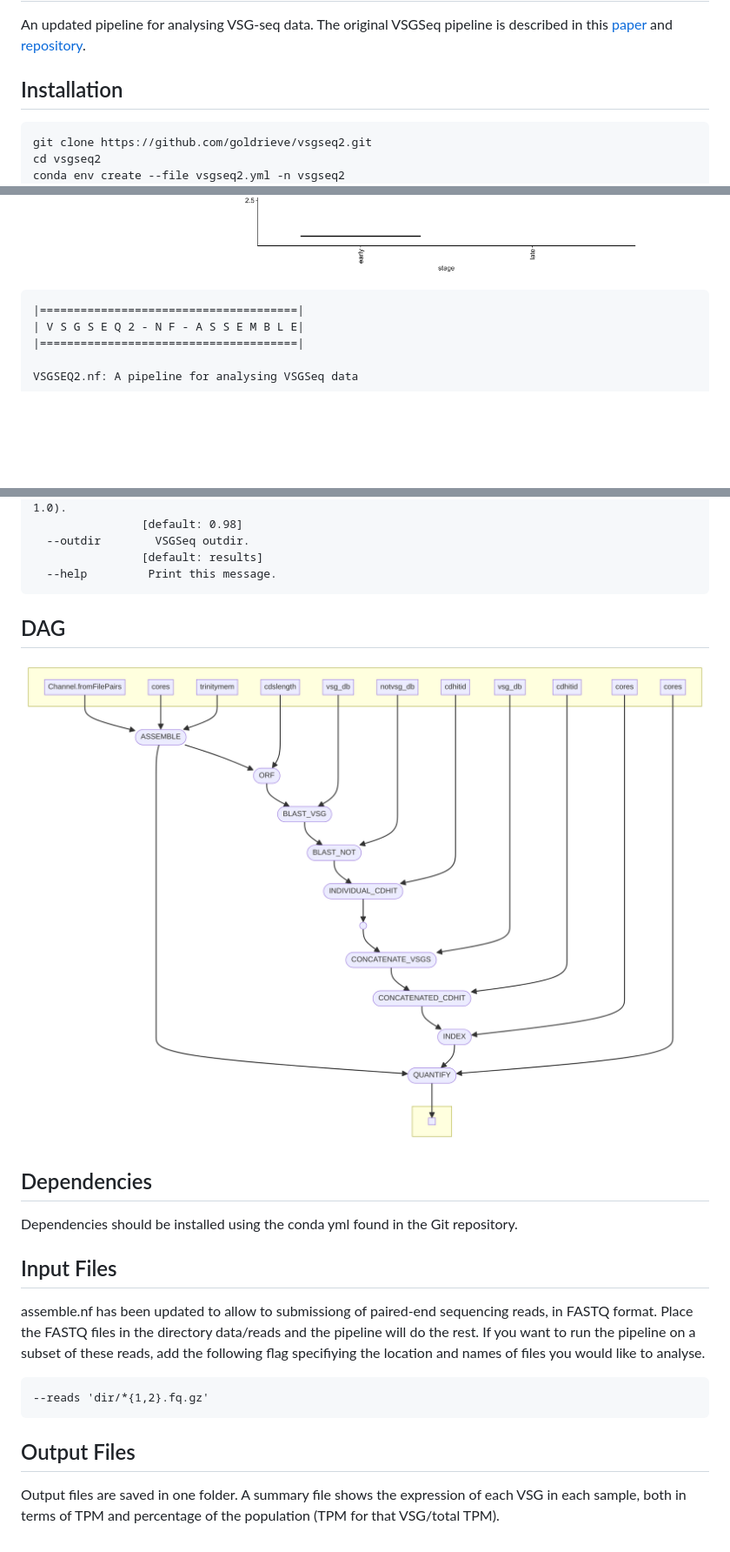
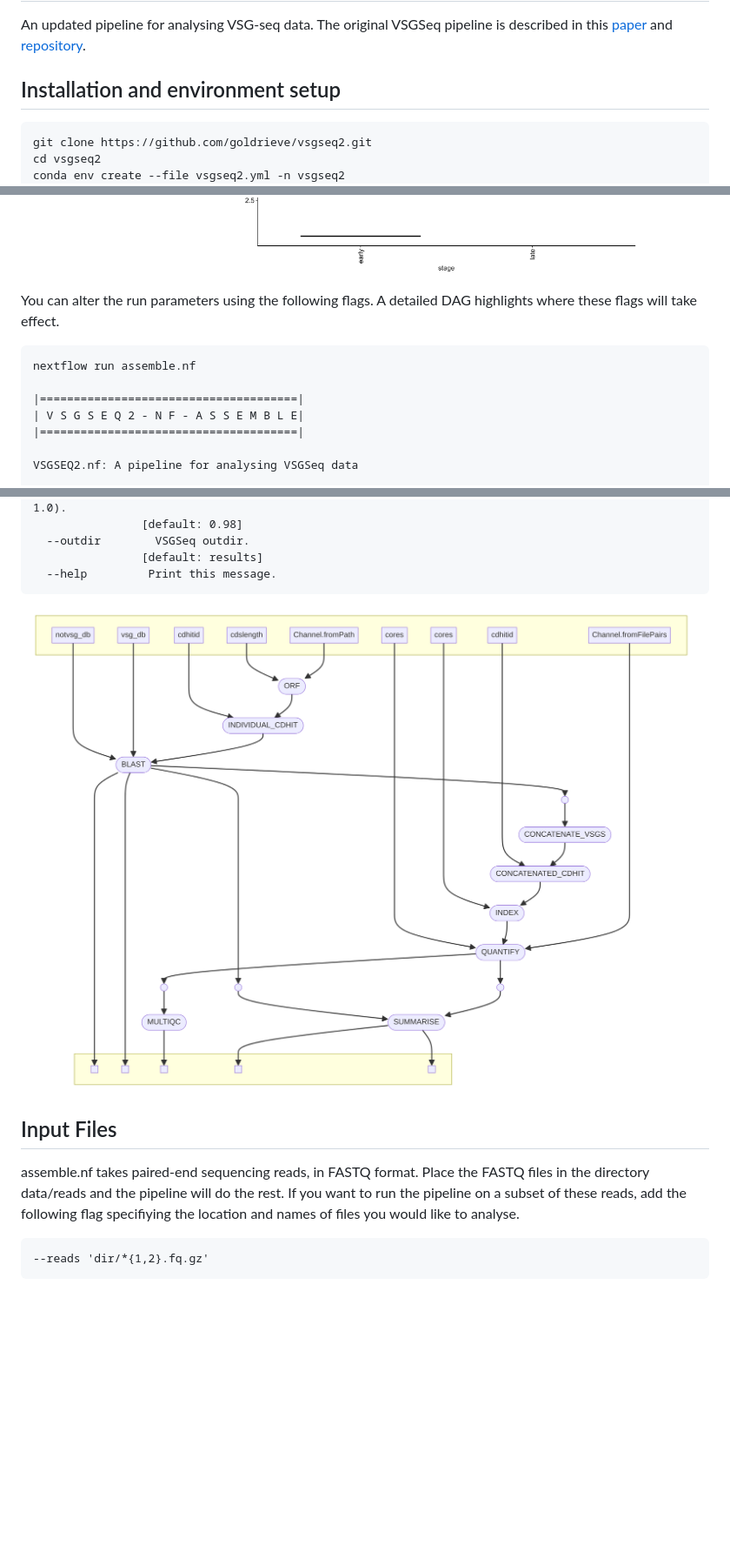
Before and after one commit to goldrieve/vsgseq2, a Markdown page: README.md, 3 parts joined by grey strips. Shown at 87% size. GitHub-like rendering; pictures changed too: figures/analyse_dag.png (added), figures/vsgseq2_dag.png (deleted); blank space fills up the shorter version.

````diff
--- a/README.md
+++ b/README.md
@@ -1,7 +1,7 @@
 # vsgseq2
 An updated  pipeline for analysing VSG-seq data. The original VSGSeq pipeline is described in this [paper](https://www.ncbi.nlm.nih.gov/pmc/articles/PMC4514441/) and [repository](https://github.com/mugnierlab/VSGSeqPipeline).
 
-## Installation
+## Installation and environment setup
 ```
 git clone https://github.com/goldrieve/vsgseq2.git
 cd vsgseq2
@@ -38,7 +38,11 @@ To visualise the expression data and number of assembled VSGs, use the R script
 Running the code will produce the figure below
 ![tutorial_figure](figures/tutorial_summary.png)
 
+You can alter the run parameters using the following flags. A detailed DAG highlights where these flags will take effect.
+
 ```
+nextflow run assemble.nf
+
 |======================================|
 | V S G S E Q 2 - N F - A S S E M B L E|
 |======================================|
@@ -95,22 +102,12 @@ Optional arguments:
                 [default: results]
   --help         Print this message.
 ```
-## DAG
 
-![DAG](figures/vsgseq2_dag.png)
-
-## Dependencies
-
-Dependencies should be installed using the conda yml found in the Git repository.
-
+![DAG](figures/analyse_dag.png)
 
 ## Input Files
 
-assemble.nf has been updated to allow to submissiong of paired-end sequencing reads, in FASTQ format. Place the FASTQ files in the directory data/reads and the pipeline will do the rest. If you want to run the pipeline on a subset of these reads, add the following flag specifiying the location and names of files you would like to analyse.
+assemble.nf takes paired-end sequencing reads, in FASTQ format. Place the FASTQ files in the directory data/reads and the pipeline will do the rest. If you want to run the pipeline on a subset of these reads, add the following flag specifiying the location and names of files you would like to analyse.
 ```
 --reads 'dir/*{1,2}.fq.gz'
 ```
-
-## Output Files
-
-Output files are saved in one folder. A summary file shows the expression of each VSG in each sample, both in terms of TPM and percentage of the population (TPM for that VSG/total TPM).
````
Also changed, not shown: other parts of README.md (+3 -0 lines), figures/assemble_dag.png (added), 3 other files.
